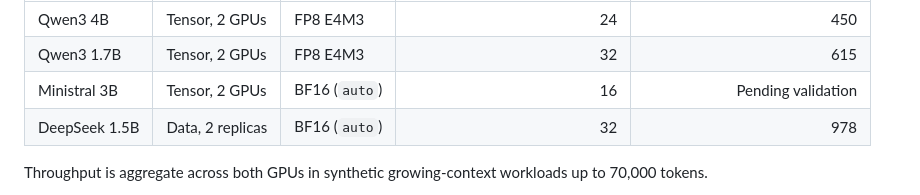
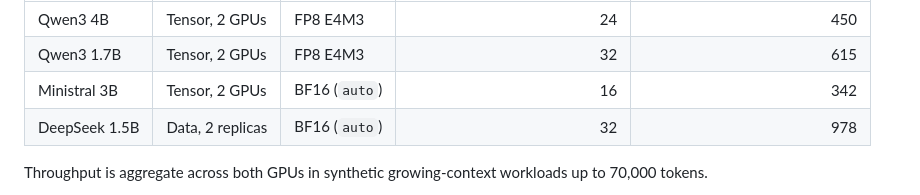
Before and after one commit to Neehan/DELVE, a Markdown page: README.md, the part around the change. GitHub-like rendering.

Commit message:
Record validated Ministral long-context throughput

```diff
--- a/README.md
+++ b/README.md
@@ -82,7 +82,7 @@ Serving uses a 131,072-token context and 92% GPU memory utilization. For long tr
 | --- | --- | --- | ---: | ---: |
 | Qwen3 4B | Tensor, 2 GPUs | FP8 E4M3 | 24 | 450 |
 | Qwen3 1.7B | Tensor, 2 GPUs | FP8 E4M3 | 32 | 615 |
-| Ministral 3B | Tensor, 2 GPUs | BF16 (`auto`) | 16 | Pending validation |
+| Ministral 3B | Tensor, 2 GPUs | BF16 (`auto`) | 16 | 342 |
 | DeepSeek 1.5B | Data, 2 replicas | BF16 (`auto`) | 32 | 978 |
 
 Throughput is aggregate across both GPUs in synthetic growing-context workloads up to 70,000 tokens.
```
